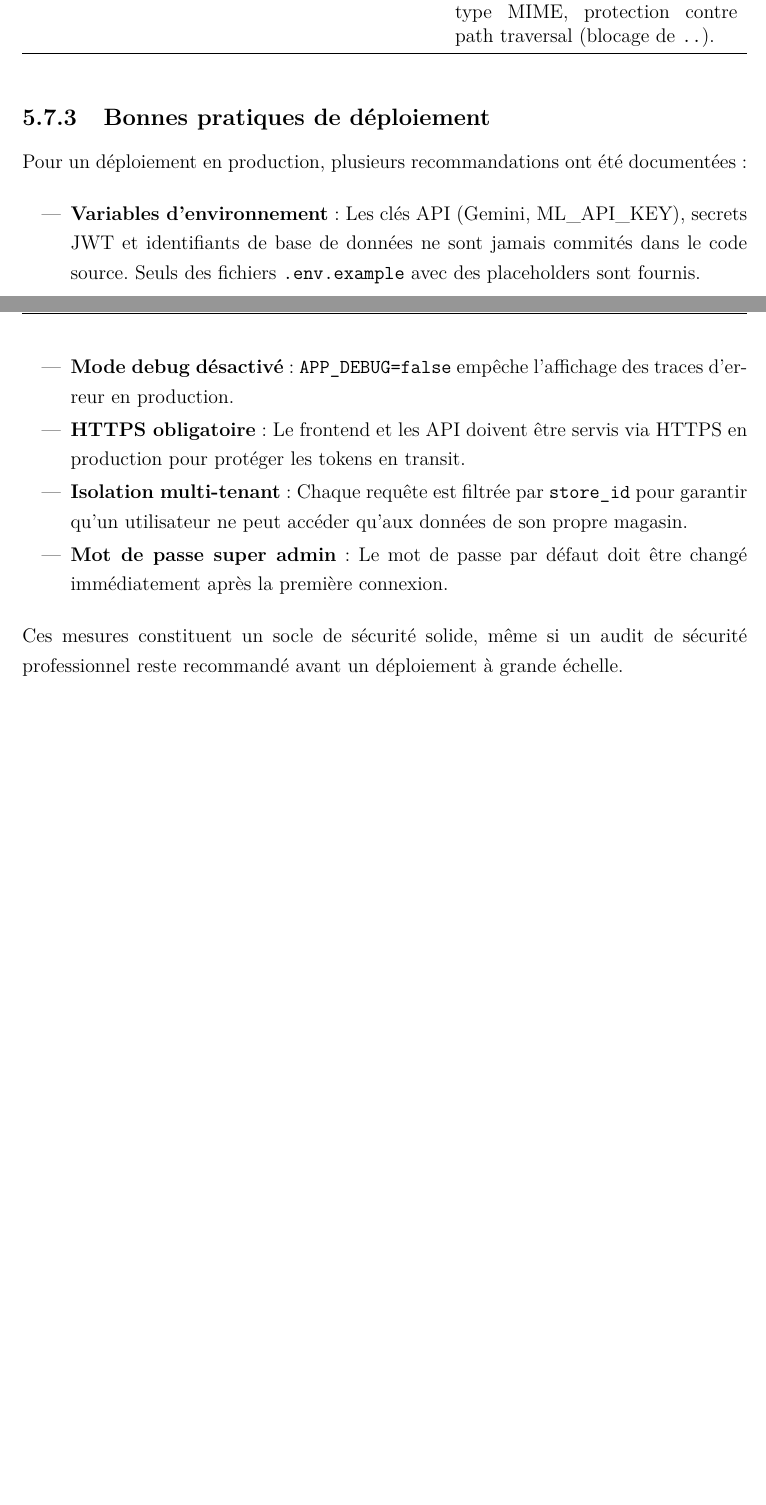
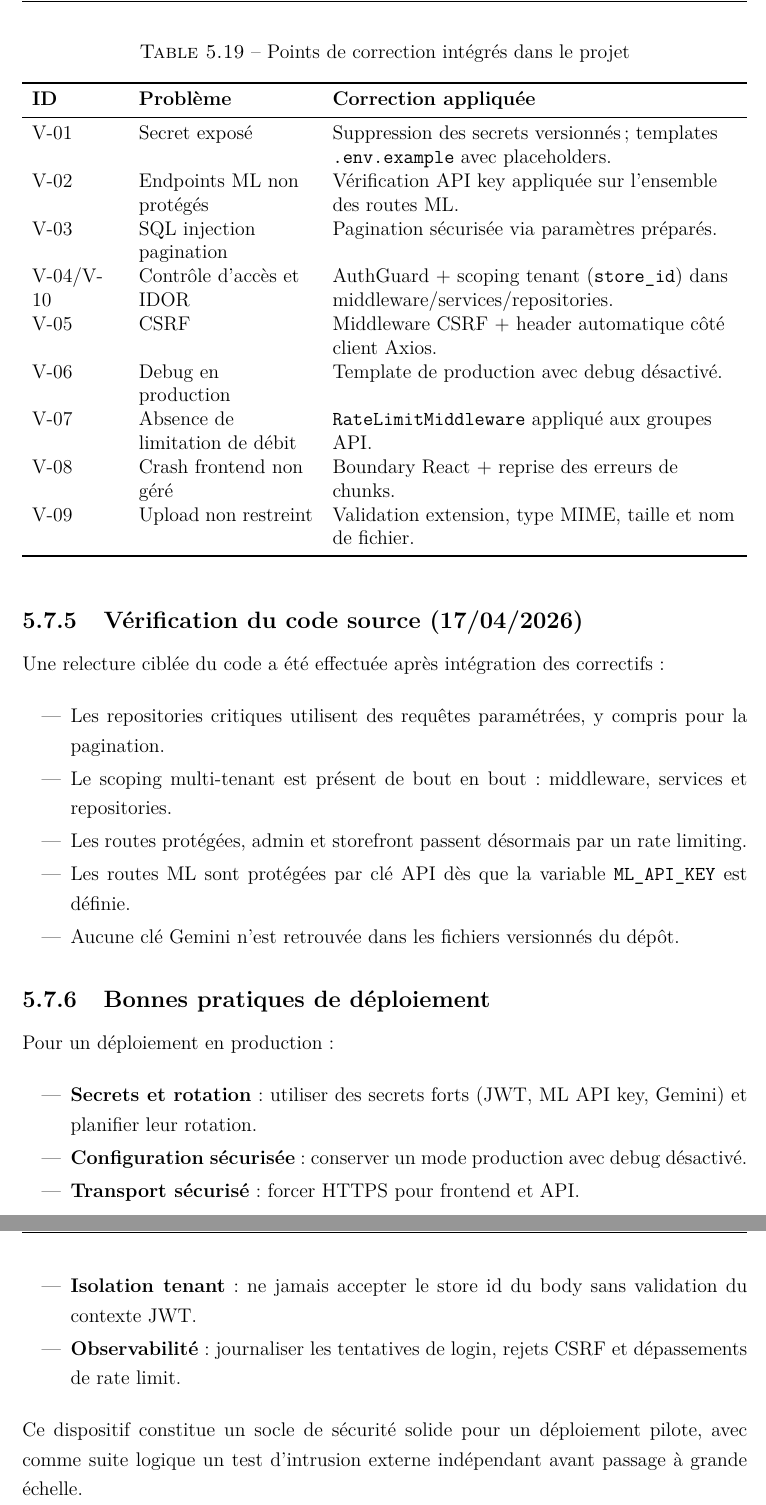
Before and after one commit to amine-dubs/Algerian-COD-AI-CRM, a LaTeX thesis (docs/rapport.tex): two parts of pages 39 and 40 of 46 before the commit and two parts of pages 41 and 42 of 48 after it, joined at a grey line, cut at the place of the change, the shorter picture padded with empty space. Compiled offline with pdfLaTeX.

Commit message:
security: apply global API rate limiting and polish report security section

```diff
--- a/docs/rapport.tex
+++ b/docs/rapport.tex
@@ -1194,10 +1206,5 @@ Frontend & AuthGuard & V\'{e}rification du token \`{a} chaque navigation. Redire
 \label{tab:security_protections}
-\begin{tabularx}{\textwidth}{l l X}
+\begin{tabularx}{\textwidth}{>{\raggedright\arraybackslash}p{0.22\textwidth} >{\raggedright\arraybackslash}p{0.24\textwidth} >{\raggedright\arraybackslash}X}
 \toprule
 \textbf{Attaque} & \textbf{Protection} & \textbf{D\'{e}tail} \\
 \midrule
-Injection SQL & Requ\^{e}tes pr\'{e}par\'{e}es & Tous les param\`{e}tres utilisateur (y compris LIMIT/OFFSET) sont param\'{e}tr\'{e}s via PDO. \\
-CSRF & Header X-Requested-With & Le middleware v\'{e}rifie la pr\'{e}sence de \texttt{X-Requested-With: XMLHttpRequest} pour les requ\^{e}tes \'{e}tat-modifiantes. \\
-Brute force & Rate limiting & Limite de 5 requ\^{e}tes/min sur les endpoints d'authentification, 60/min pour les autres routes. \\
-XSS & Sanitisation React & Le frontend React \'{e}chappe automatiquement les variables dans le JSX. \\
-Upload malveillant & Validation stricte & Limite de 50 Mo, v\'{e}rification du type MIME, protection contre path traversal (blocage de \texttt{..}). \\
@@ -1208,20 +1238,49 @@ Upload malveillant & Validation stricte & Limite de 50 Mo, v\'{e}rification du t
+\begin{table}[H]
+\centering
+\caption{Points de correction int\'{e}gr\'{e}s dans le projet}
+\label{tab:security_fixes_summary}
+\begin{tabularx}{\textwidth}{>{\raggedright\arraybackslash}p{0.12\textwidth} >{\raggedright\arraybackslash}p{0.24\textwidth} >{\raggedright\arraybackslash}X}
+\toprule
+\textbf{ID} & \textbf{Probl\`{e}me} & \textbf{Correction appliqu\'{e}e} \\
+\midrule
+V-01 & Secret expos\'{e} & Suppression des secrets versionn\'{e}s; templates \texttt{.env.example} avec placeholders. \\
+V-02 & Endpoints ML non prot\'{e}g\'{e}s & V\'{e}rification API key appliqu\'{e}e sur l'ensemble des routes ML. \\
+V-03 & SQL injection pagination & Pagination s\'{e}curis\'{e}e via param\`{e}tres pr\'{e}par\'{e}s. \\
+V-04/V-10 & Contr\^{o}le d'acc\`{e}s et IDOR & AuthGuard + scoping tenant (\texttt{store\_id}) dans middleware/services/repositories. \\
+V-05 & CSRF & Middleware CSRF + header automatique c\^{o}t\'{e} client Axios. \\
+V-06 & Debug en production & Template de production avec debug d\'{e}sactiv\'{e}. \\
+V-07 & Absence de limitation de d\'{e}bit & \texttt{RateLimitMiddleware} appliqu\'{e} aux groupes API. \\
+V-08 & Crash frontend non g\'{e}r\'{e} & Boundary React + reprise des erreurs de chunks. \\
+V-09 & Upload non restreint & Validation extension, type MIME, taille et nom de fichier. \\
+\bottomrule
+\end{tabularx}
+\end{table}
+
+\subsection{V\'{e}rification du code source (17/04/2026)}
+
+Une relecture cibl\'{e}e du code a \'{e}t\'{e} effectu\'{e}e apr\`{e}s int\'{e}gration des correctifs :
+
+\begin{itemize}
+  \item Les repositories critiques utilisent des requ\^{e}tes param\'{e}tr\'{e}es, y compris pour la pagination.
+  \item Le scoping multi-tenant est pr\'{e}sent de bout en bout : middleware, services et repositories.
+  \item Les routes prot\'{e}g\'{e}es, admin et storefront passent d\'{e}sormais par un rate limiting.
+  \item Les routes ML sont prot\'{e}g\'{e}es par cl\'{e} API d\`{e}s que la variable \texttt{ML\_API\_KEY} est d\'{e}finie.
+  \item Aucune cl\'{e} Gemini n'est retrouv\'{e}e dans les fichiers versionn\'{e}s du d\'{e}p\^{o}t.
+\end{itemize}
+
 \subsection{Bonnes pratiques de d\'{e}ploiement}
 
-Pour un d\'{e}ploiement en production, plusieurs recommandations ont \'{e}t\'{e} document\'{e}es :
+Pour un d\'{e}ploiement en production :
 
 \begin{itemize}
-  \item \textbf{Variables d'environnement} : Les cl\'{e}s API (Gemini, ML\_API\_KEY), secrets JWT et identifiants de base de donn\'{e}es ne sont jamais commit\'{e}s dans le code source. Seuls des fichiers \texttt{.env.example} avec des placeholders sont fournis.
-
-  \item \textbf{Mode debug d\'{e}sactiv\'{e}} : \texttt{APP\_DEBUG=false} emp\^{e}che l'affichage des traces d'erreur en production.
-
-  \item \textbf{HTTPS obligatoire} : Le frontend et les API doivent \^{e}tre servis via HTTPS en production pour prot\'{e}ger les tokens en transit.
-
-  \item \textbf{Isolation multi-tenant} : Chaque requ\^{e}te est filtr\'{e}e par \texttt{store\_id} pour garantir qu'un utilisateur ne peut acc\'{e}der qu'aux donn\'{e}es de son propre magasin.
-
-  \item \textbf{Mot de passe super admin} : Le mot de passe par d\'{e}faut doit \^{e}tre chang\'{e} imm\'{e}diatement apr\`{e}s la premi\`{e}re connexion.
+  \item \textbf{Secrets et rotation} : utiliser des secrets forts (JWT, ML API key, Gemini) et planifier leur rotation.
+  \item \textbf{Configuration s\'{e}curis\'{e}e} : conserver un mode production avec debug d\'{e}sactiv\'{e}.
+  \item \textbf{Transport s\'{e}curis\'{e}} : forcer HTTPS pour frontend et API.
+  \item \textbf{Isolation tenant} : ne jamais accepter le store id du body sans validation du contexte JWT.
+  \item \textbf{Observabilit\'{e}} : journaliser les tentatives de login, rejets CSRF et d\'{e}passements de rate limit.
 \end{itemize}
 
-Ces mesures constituent un socle de s\'{e}curit\'{e} solide, m\^{e}me si un audit de s\'{e}curit\'{e} professionnel reste recommand\'{e} avant un d\'{e}ploiement \`{a} grande \'{e}chelle.
+Ce dispositif constitue un socle de s\'{e}curit\'{e} solide pour un d\'{e}ploiement pilote, avec comme suite logique un test d'intrusion externe ind\'{e}pendant avant passage \`{a} grande \'{e}chelle.
 
 
 % ══════════════════════════════════════════════════════════════
```
Also changed, not shown: docs/rapport.tex (55 more changed lines), 1 other file.
